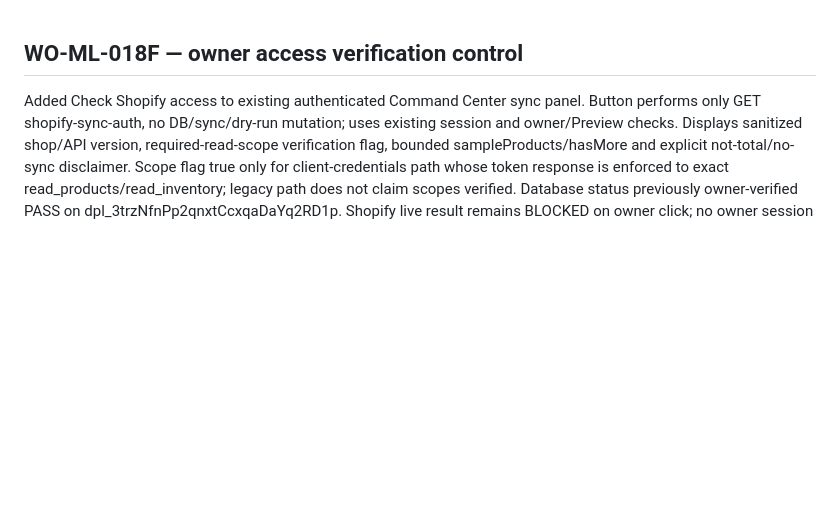
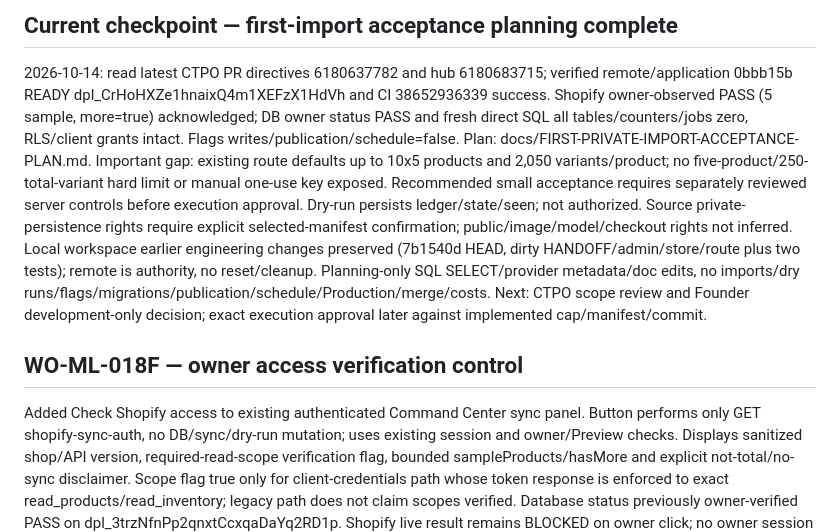
Before and after one commit to atravis817/matchlatch, a Markdown page: HANDOFF.md, the part around the change. Drawn GitHub-style; blank space fills up the shorter version.

Commit message:
Record completed acceptance plan and bounded-execution readiness gap

```diff
--- a/HANDOFF.md
+++ b/HANDOFF.md
@@ -1,3 +1,7 @@
+## Current checkpoint — first-import acceptance planning complete
+
+2026-10-14: read latest CTPO PR directives 6180637782 and hub 6180683715; verified remote/application 0bbb15b READY dpl_CrHoHXZe1hnaixQ4m1XEFzX1HdVh and CI 38652936339 success. Shopify owner-observed PASS (5 sample, more=true) acknowledged; DB owner status PASS and fresh direct SQL all tables/counters/jobs zero, RLS/client grants intact. Flags writes/publication/schedule=false. Plan: docs/FIRST-PRIVATE-IMPORT-ACCEPTANCE-PLAN.md. Important gap: existing route defaults up to 10x5 products and 2,050 variants/product; no five-product/250-total-variant hard limit or manual one-use key exposed. Recommended small acceptance requires separately reviewed server controls before execution approval. Dry-run persists ledger/state/seen; not authorized. Source private-persistence rights require explicit selected-manifest confirmation; public/image/model/checkout rights not inferred. Local workspace earlier engineering changes preserved (7b1540d HEAD, dirty HANDOFF/admin/store/route plus two tests); remote is authority, no reset/cleanup. Planning-only SQL SELECT/provider metadata/doc edits, no imports/dry runs/flags/migrations/publication/schedule/Production/merge/costs. Next: CTPO scope review and Founder development-only decision; exact execution approval later against implemented cap/manifest/commit.
+
 ## WO-ML-018F — owner access verification control
 
 Added Check Shopify access to existing authenticated Command Center sync panel. Button performs only GET shopify-sync-auth, no DB/sync/dry-run mutation; uses existing session and owner/Preview checks. Displays sanitized shop/API version, required-read-scope verification flag, bounded sampleProducts/hasMore and explicit not-total/no-sync disclaimer. Scope flag true only for client-credentials path whose token response is enforced to exact read_products/read_inventory; legacy path does not claim scopes verified. Database status previously owner-verified PASS on dpl_3trzNfnPp2qnxtCcxqaDaYq2RD1p. Shopify live result remains BLOCKED on owner click; no owner session exposed to connector. Tests: full isolated suite 231 checks with pinned PGlite, result reported in PR/hub; no live Shopify success implied. No credentials/flags/SQL/imports/publication/scheduling/Production/merge changes. Next: owner clicks Check Shopify access on exact READY control build and returns sanitized output.
```
